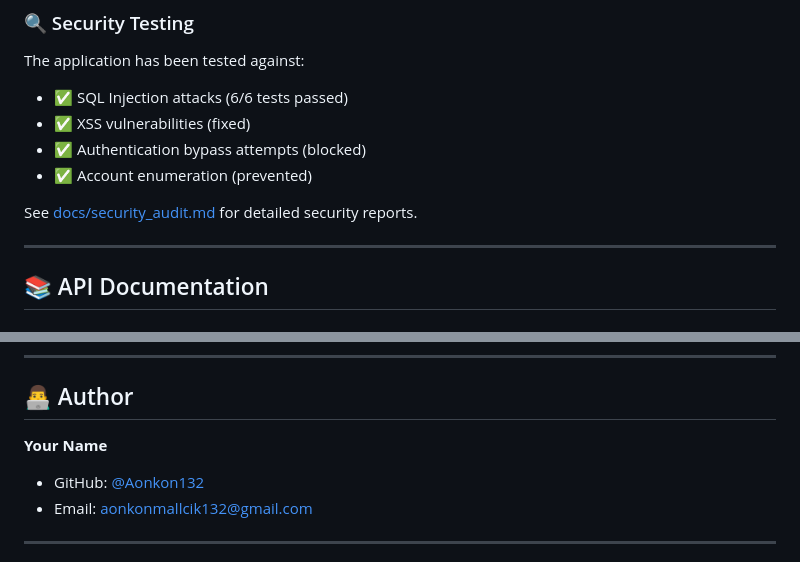
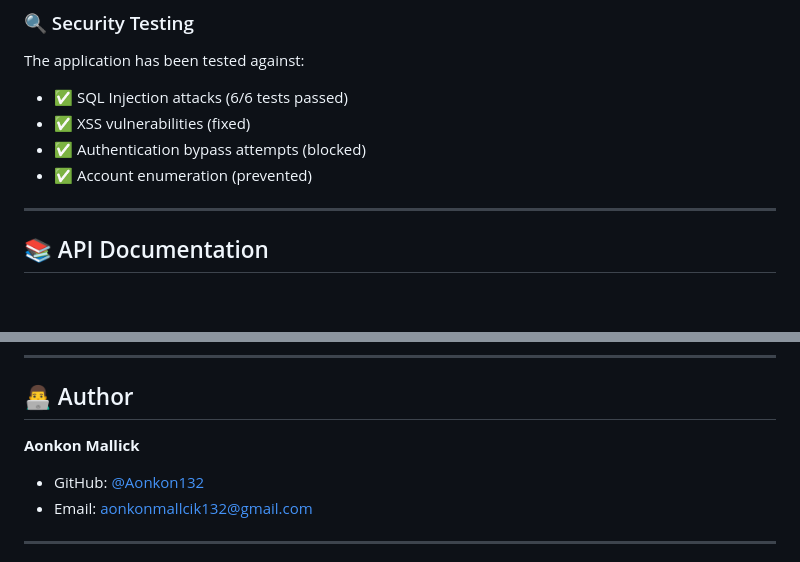
Before and after one commit to Aonkon132/fastapi-task-manager, a Markdown page: README.md, 2 parts joined by grey strips. GitHub-like rendering; blank space fills up the shorter version.

Commit message:
Update README.md
upadate readme

```diff
--- a/README.md
+++ b/README.md
@@ -186,7 +174,7 @@ The application has been tested against:
 - ✅ Authentication bypass attempts (blocked)
 - ✅ Account enumeration (prevented)
 
-See [docs/security_audit.md](docs/security_audit.md) for detailed security reports.
+
 
 ---
 
@@ -400,7 +388,7 @@ This project is licensed under the MIT License - see the [LICENSE](LICENSE) file
 
 ## 👨‍💻 Author
 
-**Your Name**
+**Aonkon Mallick**
 - GitHub: [@Aonkon132](https://github.com/Aonkon132)
 - Email: aonkonmallcik132@gmail.com
 
```
Also changed, not shown: other parts of README.md (+0 -12 lines).
